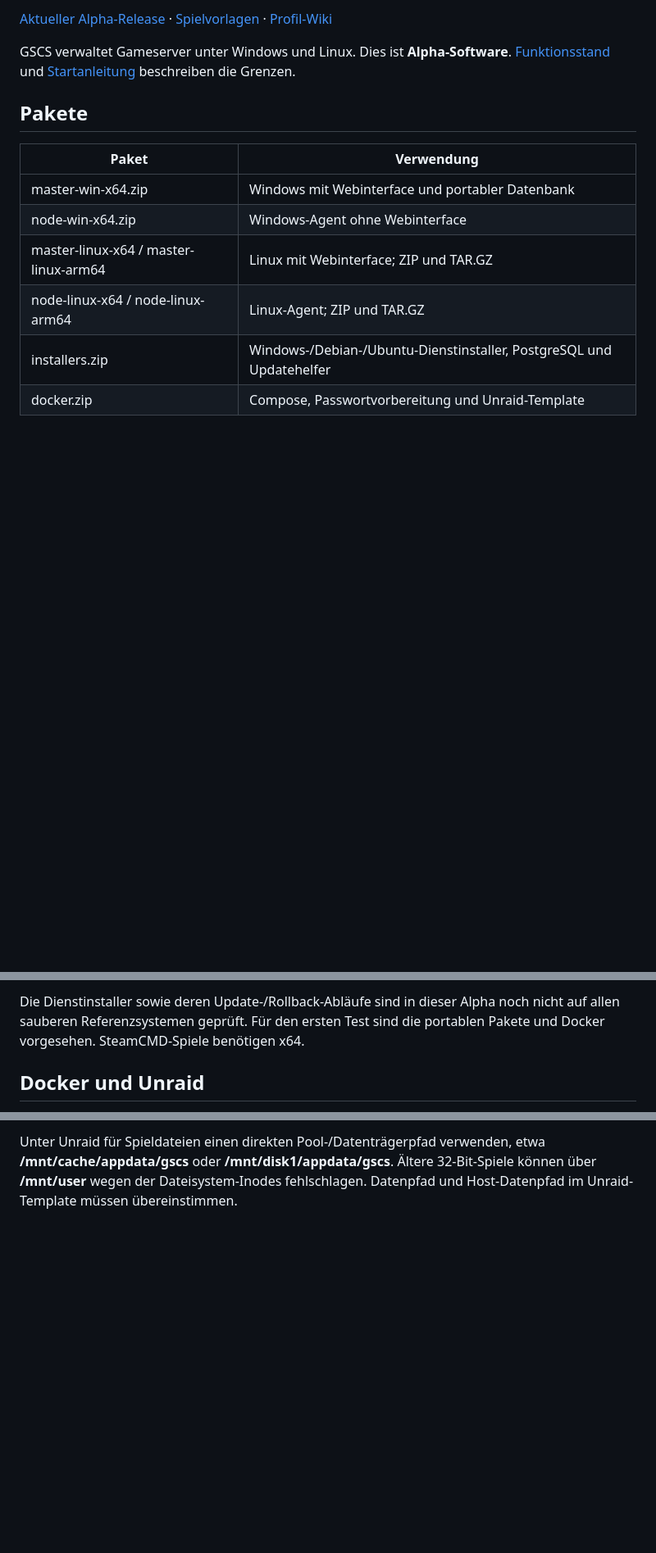
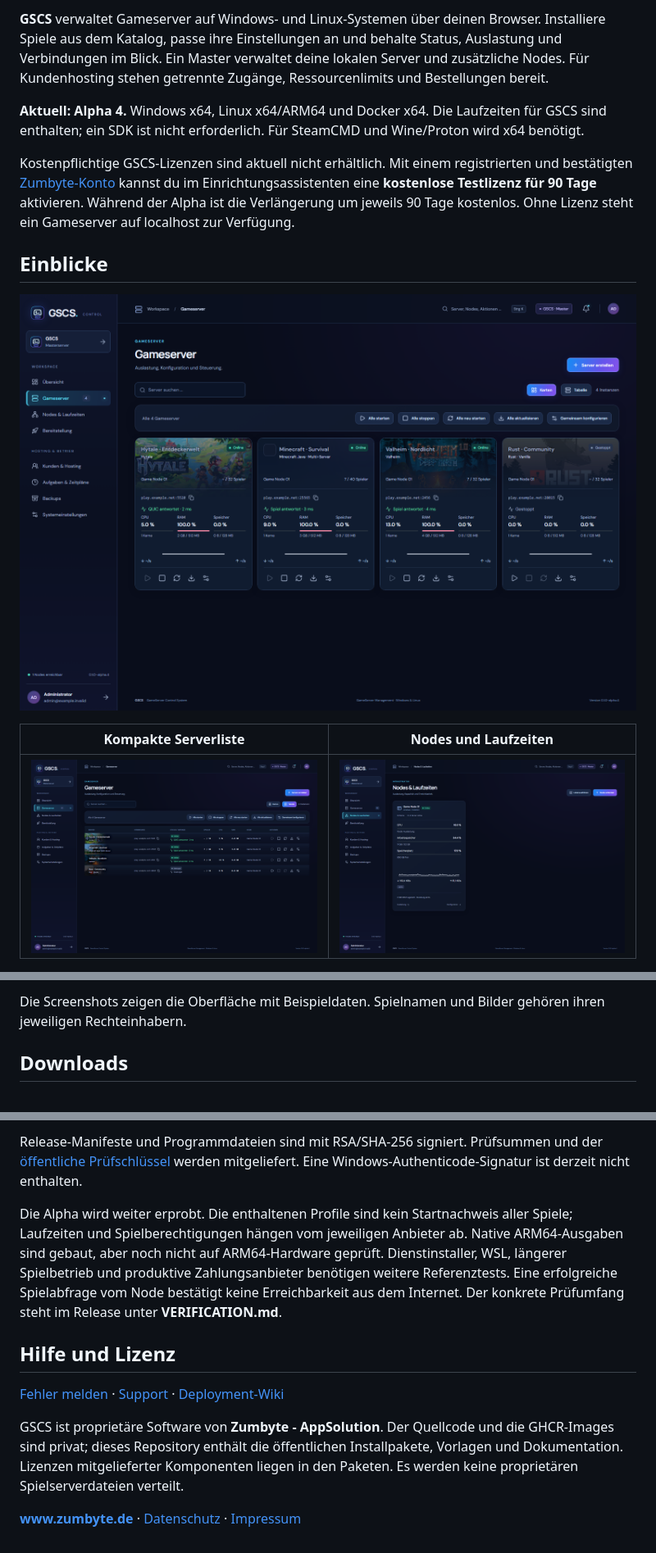
Before and after one commit to ZUMBYTE-AppSolution/gscs-release, a Markdown page: README.md, 3 parts joined by grey strips. Shown at 82% size. Rendered like a GitHub page; pictures changed too: assets/screenshots/gameservers-cards.png (added), assets/screenshots/gameservers-list.png (added), assets/screenshots/nodes.png (added); blank space fills up the shorter version.

Commit message:
Present Alpha 4 with screenshots, downloads and setup guides

```diff
--- a/README.md
+++ b/README.md
@@ -2,16 +5,15 @@
 
-[Aktueller Alpha-Release](https://github.com/ZUMBYTE-AppSolution/gscs-release/releases/tag/v0.1.0-alpha.4) · [Spielvorlagen](https://github.com/ZUMBYTE-AppSolution/gscs-deployment) · [Profil-Wiki](https://github.com/ZUMBYTE-AppSolution/gscs-deployment/wiki)
+**GSCS** verwaltet Gameserver auf Windows- und Linux-Systemen über deinen Browser. Installiere Spiele aus dem Katalog, passe ihre Einstellungen an und behalte Status, Auslastung und Verbindungen im Blick. Ein Master verwaltet deine lokalen Server und zusätzliche Nodes. Für Kundenhosting stehen getrennte Zugänge, Ressourcenlimits und Bestellungen bereit.
 
-GSCS verwaltet Gameserver unter Windows und Linux. Dies ist **Alpha-Software**.  [Funktionsstand](docs/FEATURES.md) und [Startanleitung](docs/START-HERE.md) beschreiben die Grenzen.
+**Aktuell: Alpha 4.** Windows x64, Linux x64/ARM64 und Docker x64. Die Laufzeiten für GSCS sind enthalten; ein SDK ist nicht erforderlich. Für SteamCMD und Wine/Proton wird x64 benötigt.
 
-## Pakete
+Kostenpflichtige GSCS-Lizenzen sind aktuell nicht erhältlich. Mit einem registrierten und bestätigten [Zumbyte-Konto](https://zumbyte.de/licenses/) kannst du im Einrichtungsassistenten eine **kostenlose Testlizenz für 90 Tage** aktivieren. Während der Alpha ist die Verlängerung um jeweils 90 Tage kostenlos. Ohne Lizenz steht ein Gameserver auf localhost zur Verfügung.
 
-| Paket | Verwendung |
+## Einblicke
+
+![GSCS Gameserver: Spielbilder, Adressen und Schnellaktionen](https://raw.githubusercontent.com/ZUMBYTE-AppSolution/gscs-release/main/assets/screenshots/gameservers-cards.png)
+
+| Kompakte Serverliste | Nodes und Laufzeiten |
 |---|---|
-| master-win-x64.zip | Windows mit Webinterface und portabler Datenbank |
-| node-win-x64.zip | Windows-Agent ohne Webinterface |
-| master-linux-x64 / master-linux-arm64 | Linux mit Webinterface; ZIP und TAR.GZ |
-| node-linux-x64 / node-linux-arm64 | Linux-Agent; ZIP und TAR.GZ |
-| installers.zip | Windows-/Debian-/Ubuntu-Dienstinstaller, PostgreSQL und Updatehelfer |
-| docker.zip | Compose, Passwortvorbereitung und Unraid-Template |
+| ![GSCS Serverliste mit Spielbildern und Sammelaktionen](https://raw.githubusercontent.com/ZUMBYTE-AppSolution/gscs-release/main/assets/screenshots/gameservers-list.png) | ![GSCS Nodes mit Auslastung und verfügbaren Laufzeiten](https://raw.githubusercontent.com/ZUMBYTE-AppSolution/gscs-release/main/assets/screenshots/nodes.png) |
 
@@ -19,5 +21,5 @@ Alle Anwendungspakete enthalten die benötigte .NET-Laufzeit. Ein SDK ist nicht
 
-Die Dienstinstaller sowie deren Update-/Rollback-Abläufe sind in dieser Alpha noch nicht auf allen sauberen Referenzsystemen geprüft. Für den ersten Test sind die portablen Pakete und Docker vorgesehen. SteamCMD-Spiele benötigen x64.
+Die Screenshots zeigen die Oberfläche mit Beispieldaten. Spielnamen und Bilder gehören ihren jeweiligen Rechteinhabern.
 
-## Docker und Unraid
+## Downloads
 
@@ -47,2 +71,12 @@ Spielnamen, Logos und Spielserver gehören ihren jeweiligen Rechteinhabern. Es w
 
-Unter Unraid für Spieldateien einen direkten Pool-/Datenträgerpfad verwenden, etwa **/mnt/cache/appdata/gscs** oder **/mnt/disk1/appdata/gscs**. Ältere 32-Bit-Spiele können über **/mnt/user** wegen der Dateisystem-Inodes fehlschlagen. Datenpfad und Host-Datenpfad im Unraid-Template müssen übereinstimmen.
+Release-Manifeste und Programmdateien sind mit RSA/SHA-256 signiert. Prüfsummen und der [öffentliche Prüfschlüssel](release-public.pem) werden mitgeliefert. Eine Windows-Authenticode-Signatur ist derzeit nicht enthalten.
+
+Die Alpha wird weiter erprobt. Die enthaltenen Profile sind kein Startnachweis aller Spiele; Laufzeiten und Spielberechtigungen hängen vom jeweiligen Anbieter ab. Native ARM64-Ausgaben sind gebaut, aber noch nicht auf ARM64-Hardware geprüft. Dienstinstaller, WSL, längerer Spielbetrieb und produktive Zahlungsanbieter benötigen weitere Referenztests. Eine erfolgreiche Spielabfrage vom Node bestätigt keine Erreichbarkeit aus dem Internet. Der konkrete Prüfumfang steht im Release unter **VERIFICATION.md**.
+
+## Hilfe und Lizenz
+
+[Fehler melden](https://github.com/ZUMBYTE-AppSolution/gscs-release/issues) · [Support](https://www.zumbyte.de/support/) · [Deployment-Wiki](https://github.com/ZUMBYTE-AppSolution/gscs-deployment/wiki)
+
+GSCS ist proprietäre Software von **Zumbyte - AppSolution**. Der Quellcode und die GHCR-Images sind privat; dieses Repository enthält die öffentlichen Installpakete, Vorlagen und Dokumentation. Lizenzen mitgelieferter Komponenten liegen in den Paketen. Es werden keine proprietären Spielserverdateien verteilt.
+
+**[www.zumbyte.de](https://www.zumbyte.de/)** · [Datenschutz](https://www.zumbyte.de/datenschutz/) · [Impressum](https://www.zumbyte.de/impressum/)
```
Also changed, not shown: other parts of README.md (+40 -15 lines), docs/ARTWORK.md (added, +9 -0 lines), docs/FEATURES.md (+10 -4 lines), docs/INSTALLATION.md (added, +48 -0 lines), docs/NETWORK.md (added, +27 -0 lines), 2 other files.
